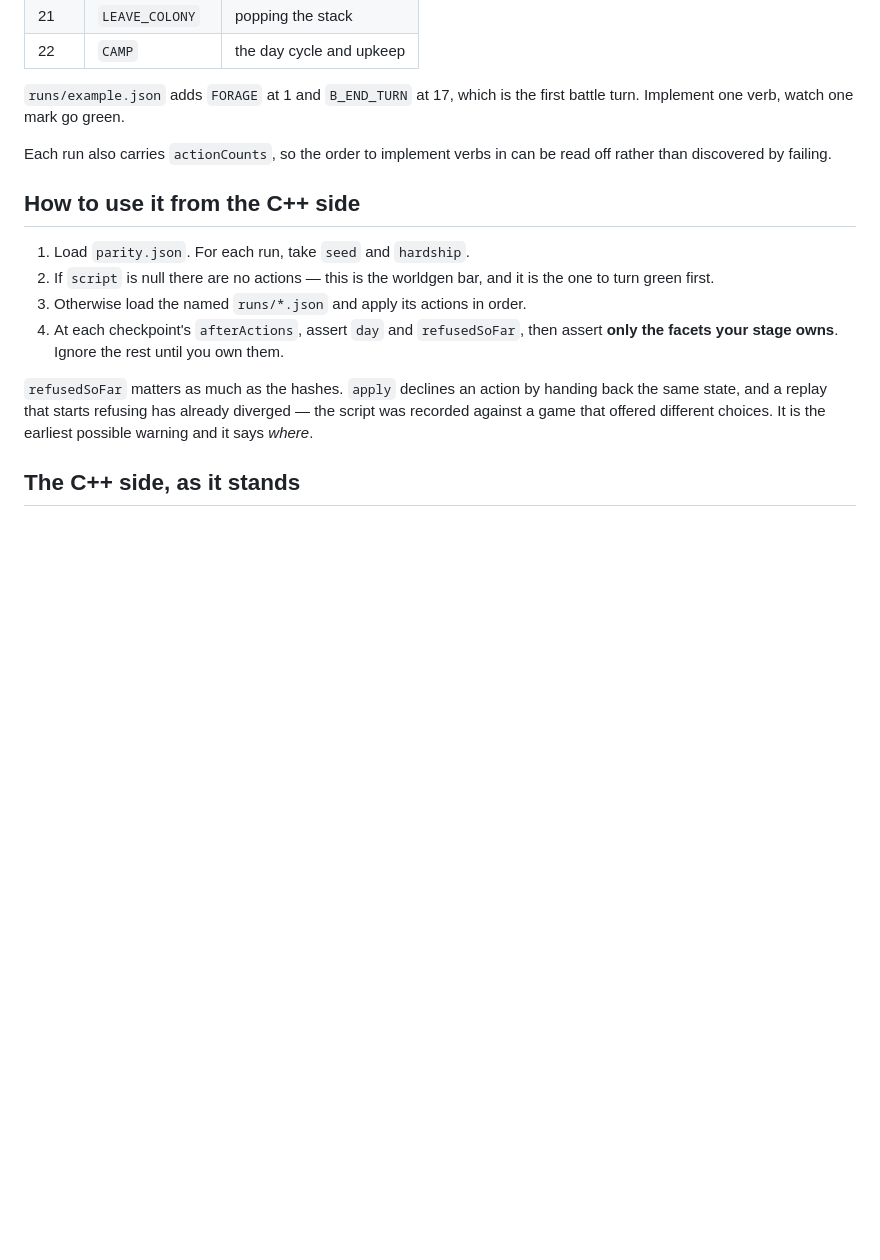
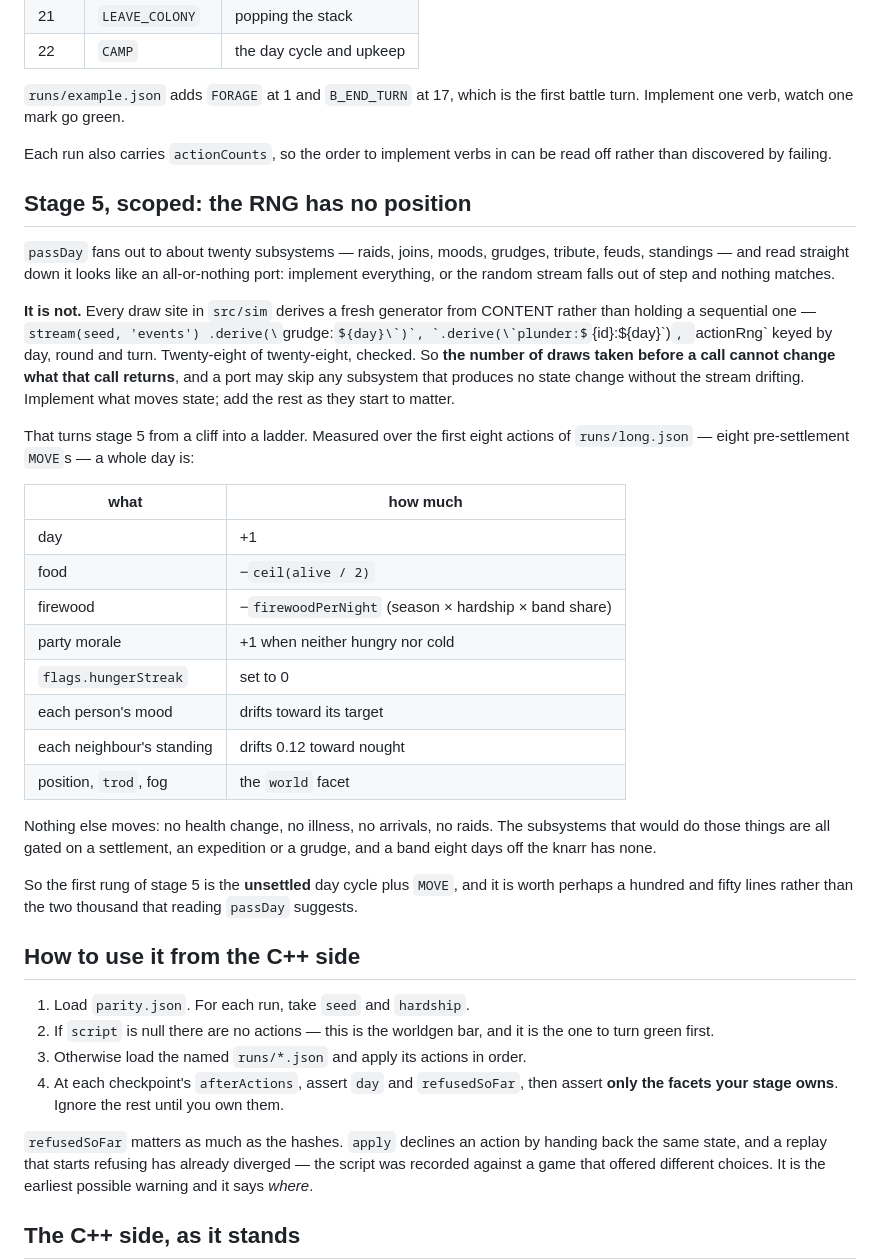
Before and after one commit to RCJLabs/Landnam, a Markdown page: port/sim.md, the part around the change. Rendered like a GitHub page; some formulas as TeX source; blank space fills up the shorter version.

Commit message:
Stage 5, scoped: the RNG has no position, so the port can skip what does not move
passDay fans out to about twenty subsystems, and read straight down it looks
like an all-or-nothing port: implement everything or the random stream falls
out of step and nothing matches.

It is not. Every draw site in src/sim derives a fresh generator from CONTENT
rather than holding a sequential one — stream(seed,'events').derive by day, by
id, by grudge; actionRng keyed by day, round and turn. Twenty-eight of
twenty-eight, checked, including two that only look like exceptions because
they derive on the following line. So the number of draws taken before a call
cannot change what that call returns, and a port may skip any subsystem that
produces no state change without the stream drifting.

That turns stage 5 from a cliff into a ladder, and the measurement says how
short the first rung is. Over the first eight actions of runs/long.json —
eight pre-settlement MOVEs — a whole day moves exactly seven things: the day,
food by ceil(alive/2), firewood by firewoodPerNight, party morale by one when
neither hungry nor cold, flags.hungerStreak to zero, each person's mood toward
its target, and each neighbour's standing 0.12 toward nought. Plus position,
trod and fog. Nothing else: no health change, no illness, no arrivals, no
raids — every subsystem that would do those is gated on a settlement, an
expedition or a grudge, and a band eight days off the knarr has none.

So the first rung is the unsettled day cycle plus MOVE, and it is worth
perhaps a hundred and fifty lines rather than the two thousand that reading
passDay suggests.

Recorded in port/sim.md. No code change.

```diff
--- a/port/sim.md
+++ b/port/sim.md
@@ -145,6 +145,44 @@ first battle turn. Implement one verb, watch one mark go green.
 Each run also carries `actionCounts`, so the order to implement verbs in can
 be read off rather than discovered by failing.
 
+## Stage 5, scoped: the RNG has no position
+
+`passDay` fans out to about twenty subsystems — raids, joins, moods, grudges,
+tribute, feuds, standings — and read straight down it looks like an
+all-or-nothing port: implement everything, or the random stream falls out of
+step and nothing matches.
+
+**It is not.** Every draw site in `src/sim` derives a fresh generator from
+CONTENT rather than holding a sequential one — `stream(seed, 'events')
+.derive(\`grudge:${day}\`)`, `.derive(\`plunder:${id}:${day}\`)`,
+`actionRng` keyed by day, round and turn. Twenty-eight of twenty-eight,
+checked. So **the number of draws taken before a call cannot change what that
+call returns**, and a port may skip any subsystem that produces no state
+change without the stream drifting. Implement what moves state; add the rest
+as they start to matter.
+
+That turns stage 5 from a cliff into a ladder. Measured over the first eight
+actions of `runs/long.json` — eight pre-settlement `MOVE`s — a whole day is:
+
+| what | how much |
+| --- | --- |
+| day | +1 |
+| food | −`ceil(alive / 2)` |
+| firewood | −`firewoodPerNight` (season × hardship × band share) |
+| party morale | +1 when neither hungry nor cold |
+| `flags.hungerStreak` | set to 0 |
+| each person's mood | drifts toward its target |
+| each neighbour's standing | drifts 0.12 toward nought |
+| position, `trod`, fog | the `world` facet |
+
+Nothing else moves: no health change, no illness, no arrivals, no raids. The
+subsystems that would do those things are all gated on a settlement, an
+expedition or a grudge, and a band eight days off the knarr has none.
+
+So the first rung of stage 5 is the **unsettled** day cycle plus `MOVE`, and
+it is worth perhaps a hundred and fifty lines rather than the two thousand
+that reading `passDay` suggests.
+
 ## How to use it from the C++ side
 
 1. Load `parity.json`. For each run, take `seed` and `hardship`.
```
